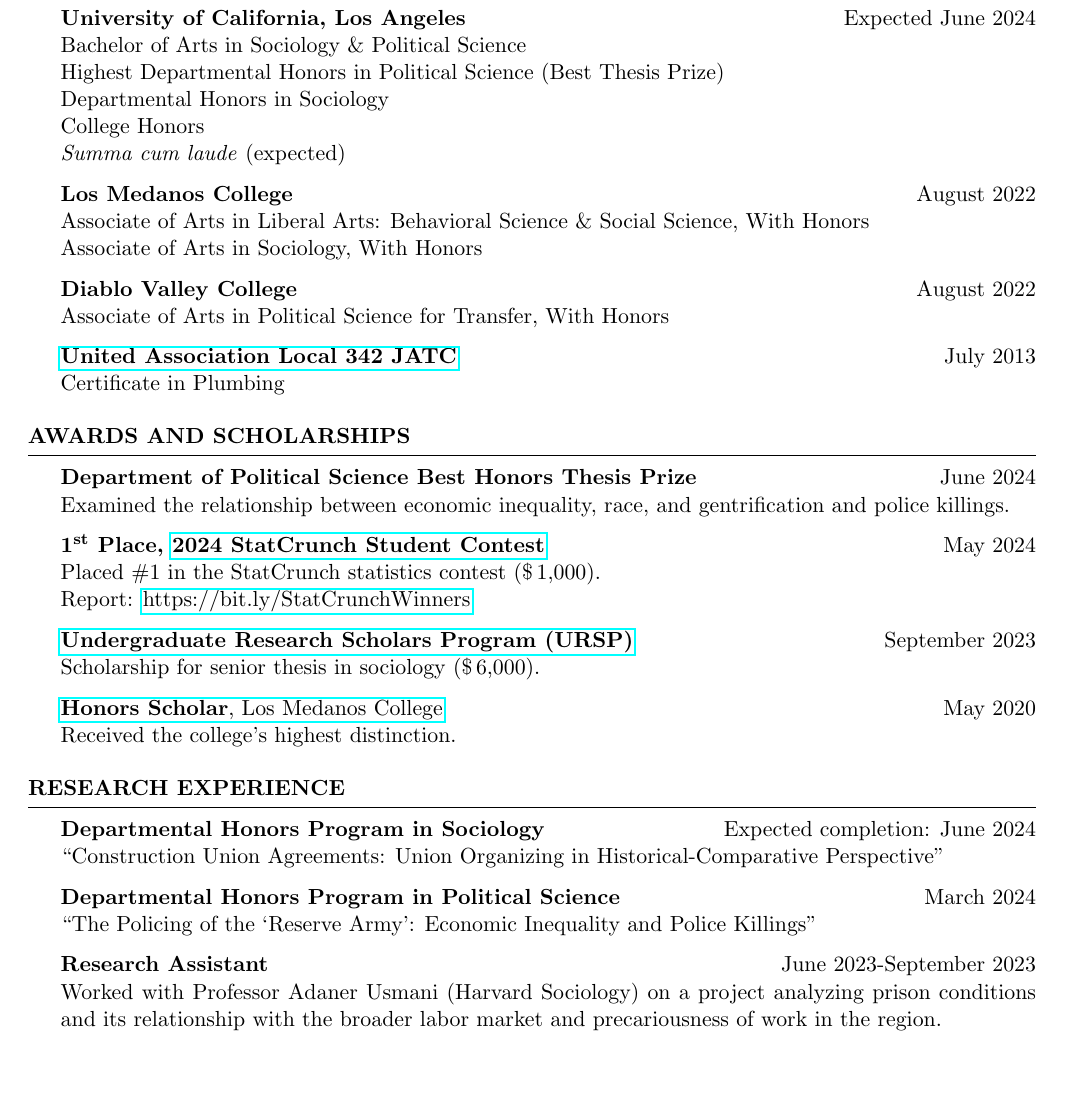
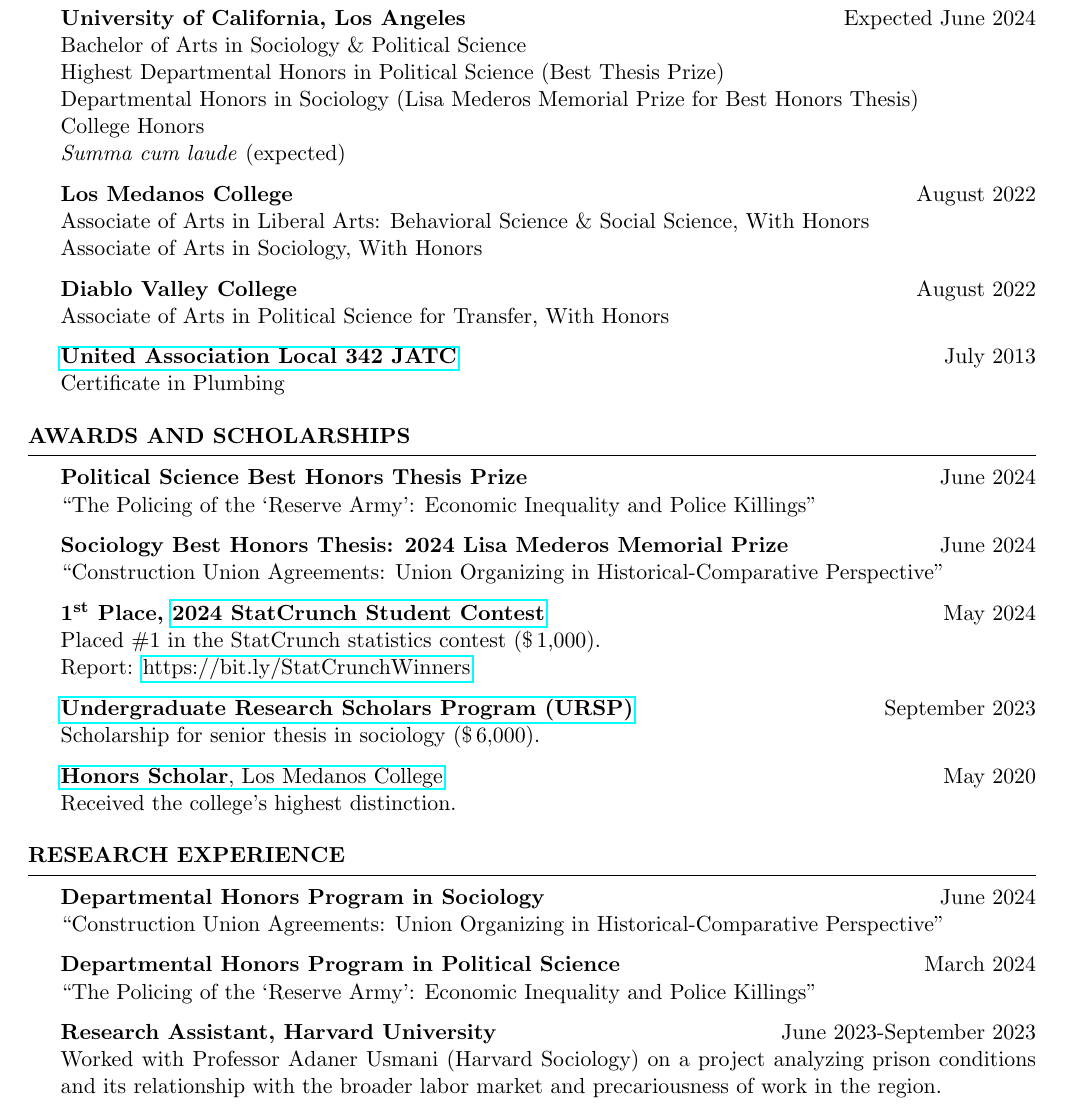
Before and after one commit to matthewacarson/matt_carson_cv, a LaTeX CV (matt_carson_cv.tex): part of page 1 of 2, cut so that both start at the same text, the shorter picture padded with empty space. Compiled offline with pdfLaTeX.

Commit message:
Added best soc thesis prize

```diff
--- a/matt_carson_cv.tex
+++ b/matt_carson_cv.tex
@@ -103,7 +103,7 @@
 	\textbf{University of California, Los Angeles} \hfill Expected June 2024 \\
 	Bachelor of Arts in Sociology \& Political Science\\
 	Highest Departmental Honors in Political Science (Best Thesis Prize)\\
-	Departmental Honors in Sociology\\
+	Departmental Honors in Sociology (Lisa Mederos Memorial Prize for Best Honors Thesis)\\
 	College Honors\\
 	\textit{Summa cum laude} (expected)
 
@@ -124,8 +124,11 @@
 %----------------------------------------------------------------------------------------
 \begin{samepage}
 \begin{rSection}{Awards and Scholarships}
-\textbf{Department of Political Science Best Honors Thesis Prize} \hfill June 2024 \\
-Examined the relationship between economic inequality, race, and gentrification and police killings.
+\textbf{Political Science Best Honors Thesis Prize} \hfill June 2024 \\
+``The Policing of the `Reserve Army': Economic Inequality and Police Killings"
+
+\textbf{Sociology Best Honors Thesis: 2024 Lisa Mederos Memorial Prize} \hfill June 2024\\
+``Construction Union Agreements: Union Organizing in Historical-Comparative Perspective"
 
 \textbf{1\textsuperscript{st} Place, \href{https://www.pearson.com/content/dam/global-store/en-us/resources/StatCrunch-Contest-Terms-Conditions-Contests-Pearson-Education-Inc.pdf}{2024 StatCrunch Student Contest}} \hfill May 2024\\
 Placed \#1 in the StatCrunch statistics contest (\$\thinspace{}1,000).\\
@@ -144,15 +147,14 @@ Received the college’s highest distinction.
 %----------------------------------------------------------------------------------------
 \begin{samepage}
 \begin{rSection}{Research Experience}
-\textbf{Departmental Honors Program in Sociology} \hfill Expected completion: June 2024\\
+\textbf{Departmental Honors Program in Sociology} \hfill June 2024\\
 “Construction Union Agreements: Union Organizing in Historical-Comparative Perspective"
 
 \textbf{Departmental Honors Program in Political Science} \hfill March 2024\\
 “The Policing of the `Reserve Army': Economic Inequality and Police Killings"
 
-\textbf{Research Assistant} \hfill June 2023-September 2023\\
-Worked with Professor Adaner Usmani (Harvard Sociology) on a project analyzing prison conditions and its
-relationship with the broader labor market and precariousness of work in the region.
+\textbf{Research Assistant, Harvard University} \hfill June 2023-September 2023\\
+Worked with Professor Adaner Usmani (Harvard Sociology) on a project analyzing prison conditions and its relationship with the broader labor market and precariousness of work in the region.
 
 \textbf{Undergraduate Research Experience, UCLA Political Science} \hfill October-December 2022\\
 Assisted a graduate student with data collection for a political psychology experiment in the Race, Ethnicity, and Politics subdiscipline.
```
Also changed, not shown: matt_carson_cv.pdf, matt_carson_cv.tex (2 more changed lines), 1 other file.
